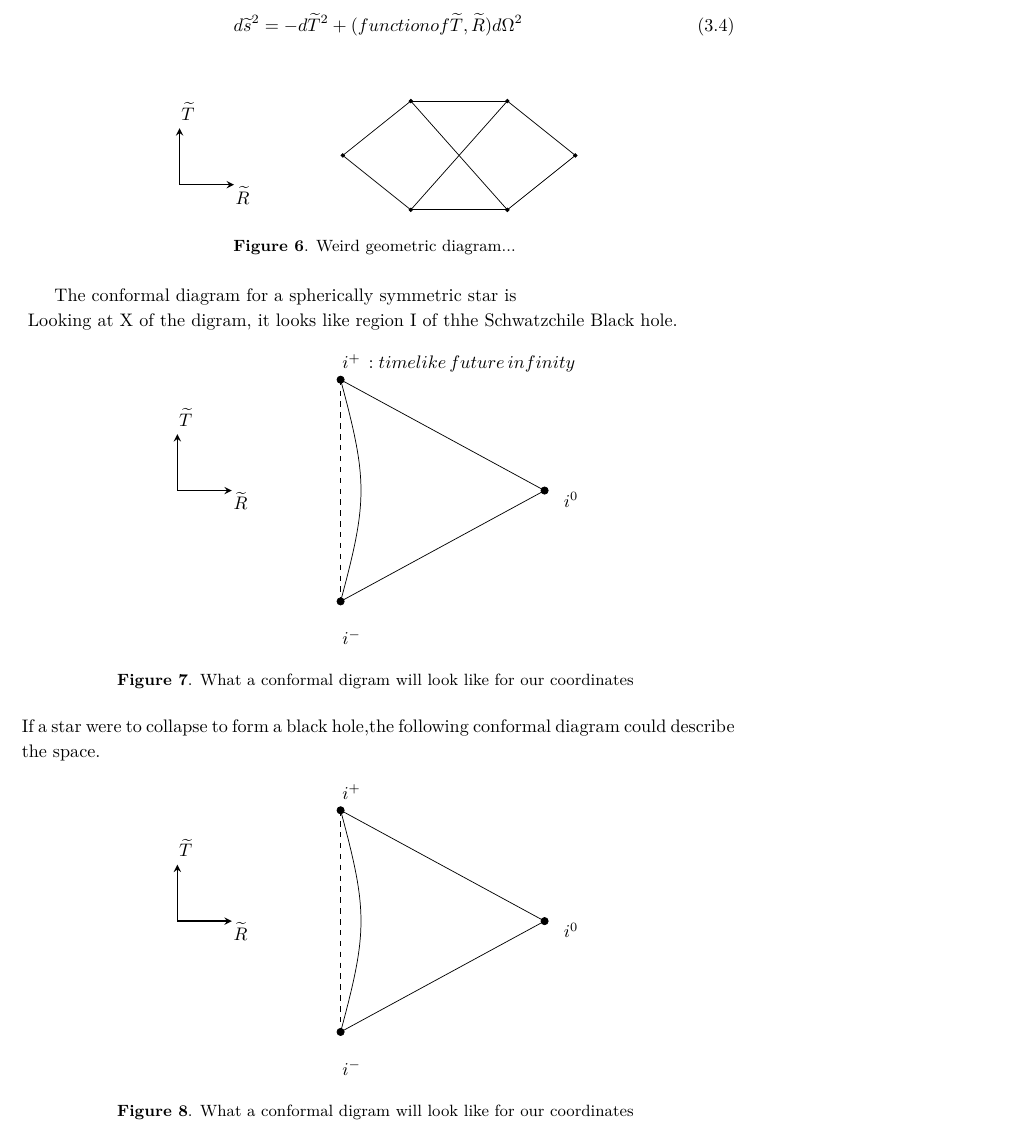
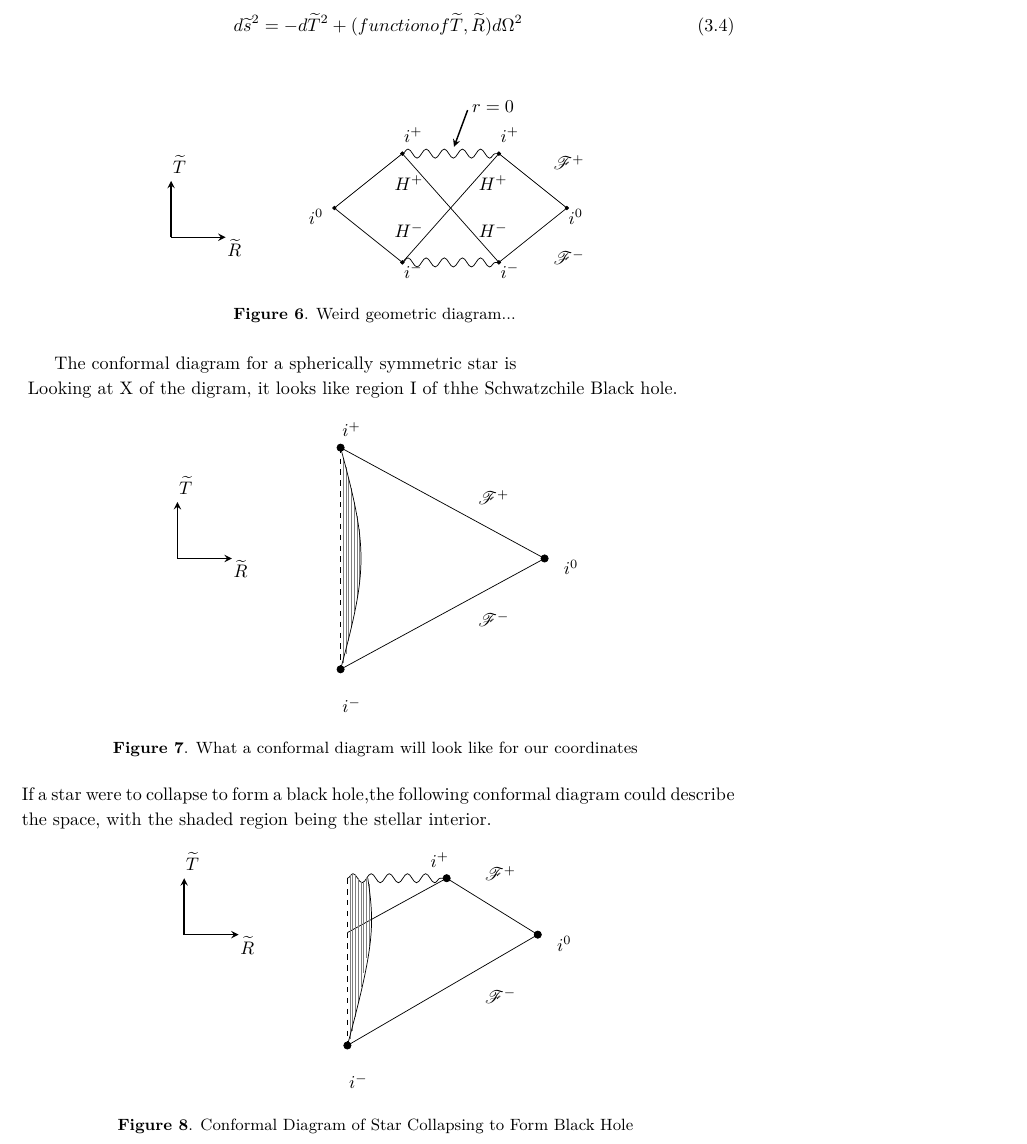
Before and after one commit to aaronbzimmerman/PHY-387M, a LaTeX document (Lecture 31.tex): part of page 7 of 7, cut so that both start at the same text. Compiled offline with pdfLaTeX.

Commit message:
Lecture 31 Version 2

```diff
--- a/Lecture 31.tex
+++ b/Lecture 31.tex
@@ -6,6 +6,7 @@
 \usepackage{hyperref}
 \usepackage{tikz}
 \usepackage{tikz-cd}
+\usepackage{pgfplots}
 \tikzcdset{every label/.append style = {font = \small}}
 \tikzcdset{row sep/normal=3.5em}
 \tikzcdset{column sep/normal=3.5em}
@@ -13,7 +14,9 @@
 
 \usetikzlibrary{matrix}
 \usetikzlibrary{decorations.markings,calc,shapes}
+\usetikzlibrary{decorations.pathmorphing}
 \usetikzlibrary{positioning}
+\usepgfplotslibrary{fillbetween}
 \usepackage{graphicx}
 \usepackage{empheq}
 \usepackage{physics}
@@ -357,7 +388,10 @@ WORK IN PROGRESS!!!
   %Draw the legend on the side
  \draw [arrow] (-120,81.5) -- (-120,40);
   \draw [arrow]  (-120,81.5) -- (-80,81.5);
+  %r=0 arrow
+  \draw [arrow] (98,-12) -- (88,15);
 
+  \tikzset{snake it/.style={decorate, decoration=snake}};
  %Draw overly complicated geometric object
   % Draw the points
 \filldraw [black] (0,60) circle (1pt);
@@ -369,16 +403,31 @@ WORK IN PROGRESS!!!
   %Draw lines
   \draw (0,60) --(50,20);
   \draw (0,60)--(50,100);
-  \draw (50,20)--(121,20);
+  \draw [snake it](50,20)--(121,20);
   \draw (50,20)--(121,100);
   \draw (121,20)--(171,60);
    \draw (121,20)--(50,100);
-   \draw (50,100)--(121,100);
+   \draw [snake it] (50,100)--(121,100);
    \draw (121,100)--(171,60) ;
   %Labelling
    \draw  (-80,81.5)node [anchor=north west][inner sep=0.75pt]  {$\widetilde{R}$};
   \draw (-120,20) node [anchor=north west][inner sep=0.75pt]    {$ \widetilde{T}$};
 
+   \draw  (-20,60) node [anchor=north west][inner sep=0.75pt] {$i^0$};
+    \draw  (171,60) node [anchor=north west][inner sep=0.75pt] {$i^0$};
+     \draw  (50,0) node [anchor=north west][inner sep=0.75pt] {$i^+$};
+      \draw  (121,0)node [anchor=north west][inner sep=0.75pt] {$i^+$};
+       \draw  (50,100) node [anchor=north west][inner sep=0.75pt] {$i^-$};
+        \draw  (121,100) node [anchor=north west][inner sep=0.75pt] {$i^-$};
+
+        \draw  (43,35) node [anchor=north west][inner sep=0.75pt] {$H^+$};
+            \draw  (105,35) node [anchor=north west][inner sep=0.75pt] {$H^+$};
+                \draw  (43,70) node [anchor=north west][inner sep=0.75pt] {$H^-$};
+                    \draw  (105,70) node [anchor=north west][inner sep=0.75pt] {$H^-$};
+
+                     \draw  (100,-20) node [anchor=north west][inner sep=0.75pt] {$r=0$};
+                     \draw  (160,20) node [anchor=north west][inner sep=0.75pt] {$ \mathscr{F^+}$};
+                     \draw  (160,90) node [anchor=north west][inner sep=0.75pt] {$ \mathscr{F^-}$};
   \end{tikzpicture}
   \caption{Weird geometric diagram... }
   \label{fig:lineup}
@@ -398,40 +447,16 @@ WORK IN PROGRESS!!!
  \draw[dashed] (0,0) -- (0,163);
  \draw (0,0) -- (150,81.5);
   \draw (0,163) -- (150,81.5);
- %Draw Vertical curves
- \draw (0,0) .. controls (20,74) and (20,89) .. (0,163);
+     %make shaded region
+    \draw [gray] (2,8)--(2,158);
+            \draw [gray] (4,14)--(4,152);
+                \draw [gray] (6,22)--(6,142);
+                    \draw [gray] (8,30)--(8,132);
+                    \draw [gray] (10,40)--(10,120);
+                    \draw [gray] (12,50)--(12,110);
+                    \draw [gray] (14,60)--(14,99);
 
 
-  % Label the points
-  \draw  (-80,81.5)node [anchor=north west][inner sep=0.75pt]    {$\widetilde{R}$};
-  \draw (-120,20) node [anchor=north west][inner sep=0.75pt]    {$ \widetilde{T}$};
-
-  \draw (0,-20) node [anchor=north west][inner sep=0.75pt]    {$i^+\,:timelike \,future\, infinity$};
-   \draw (0,183) node [anchor=north west][inner sep=0.75pt]    {$ i^-$};
-    \draw (163,81.5) node [anchor=north west][inner sep=0.75pt]    {$i^0$};
-% Draw the points
-\filldraw [black] (0,0) circle (2pt);
-% Draw the points
-\filldraw [black] (0,163) circle (2pt);
-% Draw the points
-\filldraw [black] (150,81.5) circle (2pt);
-  \end{tikzpicture}
-  \caption{What a conformal digram will look like for our coordinates }
-  \label{fig:lineup}
-              \end{figure}
-              Looking at X of the digram, it looks like region I of thhe Schwatzchile Black hole. \newline If a star were to collapse to form a black hole,the following conformal diagram could describe the space.
-               \begin{figure}[!h]
-               \centering
-  \begin{tikzpicture}[x=0.75pt,y=0.75pt,yscale=-1,xscale=1]
-  %uncomment if require: \path (0,163); %set diagram left start at 0, and has height of 163
-  \tikzstyle{arrow} = [thick,->,>=stealth]
-  %Draw the legend on the side
- \draw [arrow] (-120,81.5) -- (-120,40);
-  \draw [arrow]  (-120,81.5) -- (-80,81.5);
-%Draw triangles
- \draw[dashed] (0,0) -- (0,163);
- \draw (0,0) -- (150,81.5);
-  \draw (0,163) -- (150,81.5);
  %Draw Vertical curves
  \draw (0,0) .. controls (20,74) and (20,89) .. (0,163);
 
@@ -442,7 +467,10 @@ WORK IN PROGRESS!!!
 
   \draw (0,-20) node [anchor=north west][inner sep=0.75pt]    {$i^+$};
    \draw (0,183) node [anchor=north west][inner sep=0.75pt]    {$ i^-$};
-    \draw (163,81.5) node [anchor=north west][inner sep=0.75pt]    {$i^0$};https://www.overleaf.com/project/5e95f7e972b9110001e213be
+    \draw (163,81.5) node [anchor=north west][inner sep=0.75pt]    {$i^0$};
+
+        \draw (100,30) node [anchor=north west][inner sep=0.75pt]    {$\mathscr{F^+}$};
+            \draw (100,120) node [anchor=north west][inner sep=0.75pt]    {$\mathscr{F^-}$};
 % Draw the points
 \filldraw [black] (0,0) circle (2pt);
 % Draw the points
@@ -450,7 +478,60 @@ WORK IN PROGRESS!!!
 % Draw the points
 \filldraw [black] (150,81.5) circle (2pt);
   \end{tikzpicture}
-  \caption{What a conformal digram will look like for our coordinates }
+  \caption{What a conformal diagram will look like for our coordinates }
+  \label{fig:lineup}
+              \end{figure}
+              Looking at X of the digram, it looks like region I of thhe Schwatzchile Black hole. \newline If a star were to collapse to form a black hole,the following conformal diagram could describe the space, with the shaded region being the stellar interior.
+               \begin{figure}[!h]
+               \centering
+  \begin{tikzpicture}[x=0.75pt,y=0.75pt,yscale=-1,xscale=1]
+  %uncomment if require: \path (0,163); %set diagram left start at 0, and has height of 163
+  \tikzstyle{arrow} = [thick,->,>=stealth]
+
+   \tikzset{snake it/.style={decorate, decoration=snake}};
+  %Draw the legend on the side
+ \draw [arrow] (-120,81.5) -- (-120,40);
+  \draw [arrow]  (-120,81.5) -- (-80,81.5);
+%Draw triangles
+ \draw[dashed,name path=1] (0,40) -- (0,163);
+ \draw (73,40) -- (140,81.5);
+  \draw (0,163) -- (140,81.5);
+    \draw (0,80) -- (73,40);
+   \draw [snake it](0,40) -- (73,40);
+
+   %make shaded region
+    \draw [gray] (2,38)--(2,158);
+            \draw [gray] (4,37)--(4,152);
+                \draw [gray] (6,38)--(6,142);
+                    \draw [gray] (8,40)--(8,132);
+                    \draw [gray] (10,43)--(10,120);
+                    \draw [gray] (12,43)--(12,110);
+                    \draw [gray] (14,40)--(14,99);
+                    \draw [gray] (16,44)--(16,90);
+ %Draw Vertical curves
+ \draw [name path=2] (15,40) .. controls (20,74) and (20,89) .. (0,163);
+
+
+  % Label the points
+  \draw  (-80,81.5)node [anchor=north west][inner sep=0.75pt]    {$\widetilde{R}$};
+  \draw (-120,20) node [anchor=north west][inner sep=0.75pt]    {$ \widetilde{T}$};
+
+  \draw (60,20) node [anchor=north west][inner sep=0.75pt]    {$i^+$};
+   \draw (0,183) node [anchor=north west][inner sep=0.75pt]    {$ i^-$};
+    \draw (153,81.5) node [anchor=north west][inner sep=0.75pt]    {$i^0$};
+            \draw (100,30) node [anchor=north west][inner sep=0.75pt]    {$\mathscr{F^+}$};
+            \draw (100,120) node [anchor=north west][inner sep=0.75pt]    {$\mathscr{F^-}$};
+
+% Draw the points
+\filldraw [black] (73,40) circle (2pt);
+% Draw the points
+\filldraw [black] (0,163) circle (2pt);
+% Draw the points
+\filldraw [black] (140,81.5) circle (2pt);
+
+
+  \end{tikzpicture}
+  \caption{Conformal Diagram of Star Collapsing to Form Black Hole }
   \label{fig:lineup}
               \end{figure}
 \end{document}
```
Also changed, not shown: Lecture 31.pdf, Lecture 31.tex (44 more changed lines).
